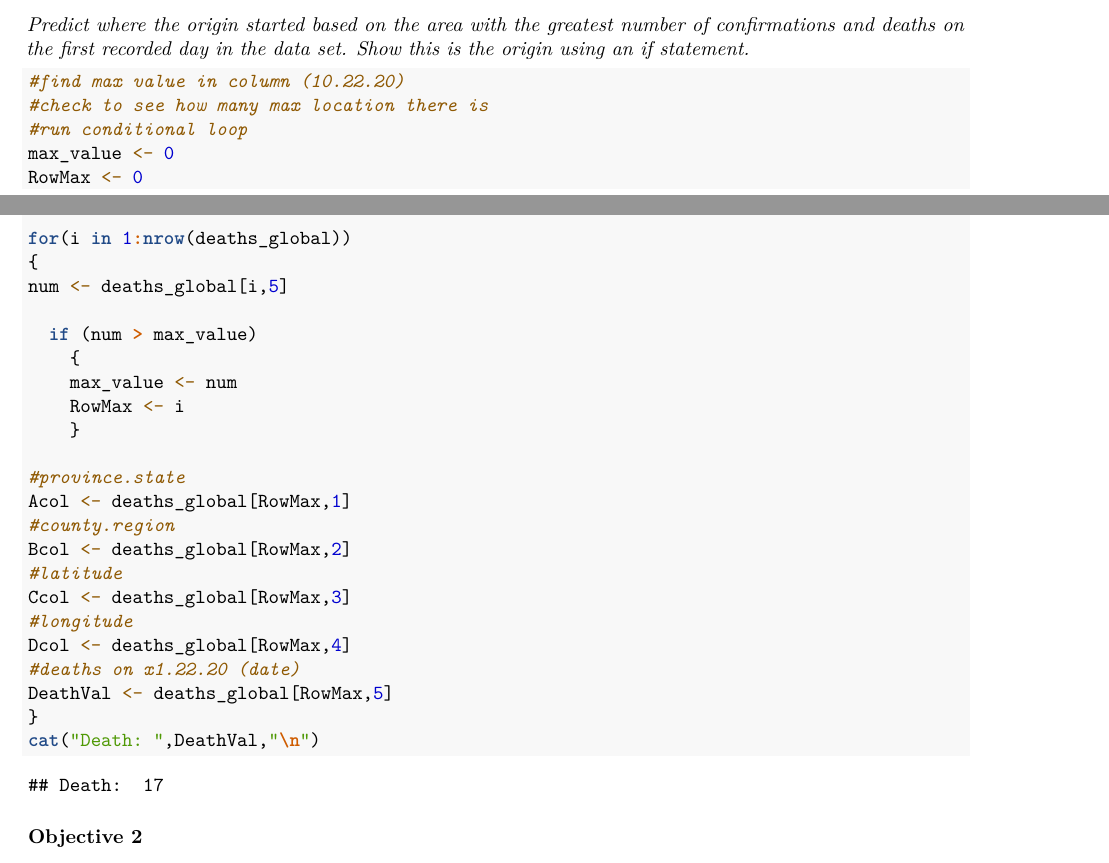
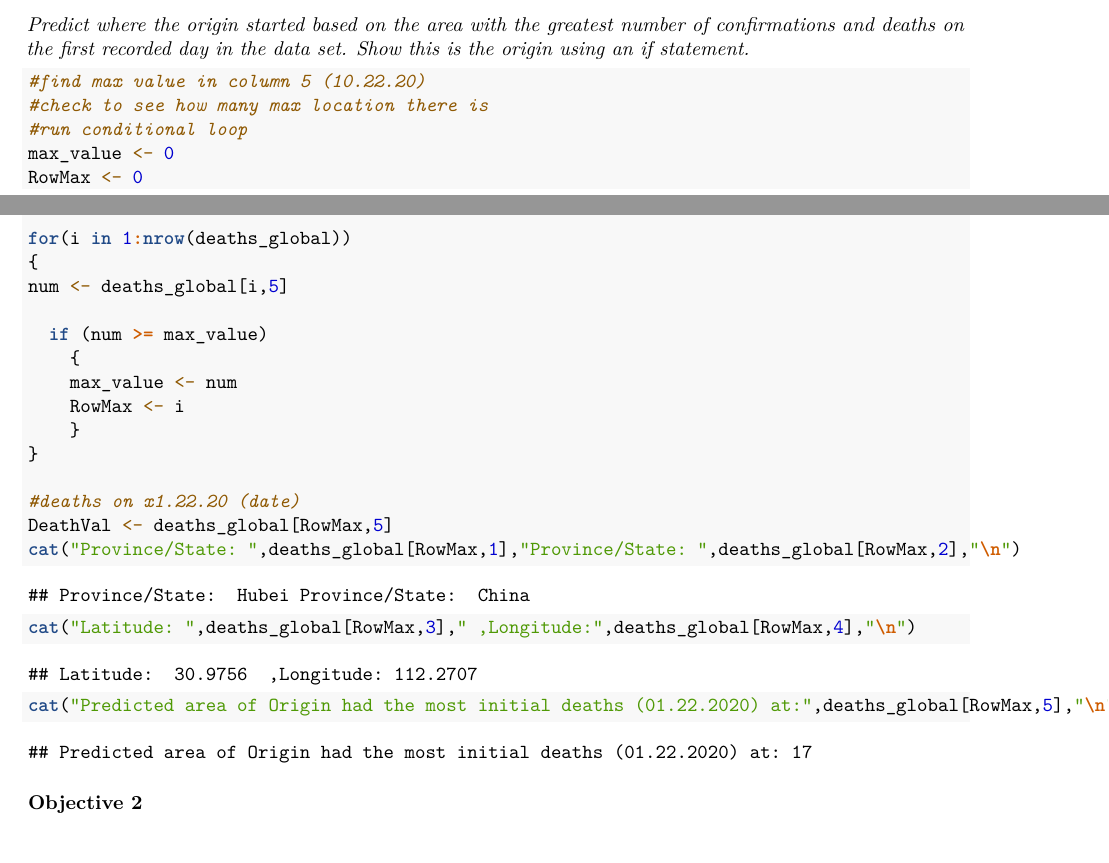
Before and after one commit to Figgs0bit/CSIT165-CovidGroupProj, an R Markdown document (CovidGroupProj.Rmd): two parts of pages 1 and 2 of 3, joined at a grey line, cut so that both start at the same text. Rendered offline with R 4.5, knitr and Pandoc, then LaTeX, with nearby package versions; some code elsewhere in the file could not run offline.

Commit message:
Ob1 code done, need to update code comments

````diff
--- a/CovidGroupProj.Rmd
+++ b/CovidGroupProj.Rmd
@@ -73,7 +73,7 @@ Date fields are stored in MM/DD/YYYY format.
 *Predict where the origin started based on the area with the greatest number of confirmations and deaths on the first recorded day in the data set. Show this is the origin using an if statement.*
 
 ```{r ob1}
-#find max value in column (10.22.20)
+#find max value in column 5 (10.22.20)
 #check to see how many max location there is
 #run conditional loop
 max_value <- 0
@@ -83,24 +83,18 @@ for(i in 1:nrow(deaths_global))
 {
 num <- deaths_global[i,5]
 
-  if (num > max_value)
+  if (num >= max_value)
     {
     max_value <- num
     RowMax <- i
     }
+}
 
-#province.state
-Acol <- deaths_global[RowMax,1]
-#county.region
-Bcol <- deaths_global[RowMax,2]
-#latitude
-Ccol <- deaths_global[RowMax,3]
-#longitude
-Dcol <- deaths_global[RowMax,4]
 #deaths on x1.22.20 (date)
 DeathVal <- deaths_global[RowMax,5]
-}
-cat("Death: ",DeathVal,"\n")
+cat("Province/State: ",deaths_global[RowMax,1],"Province/State: ",deaths_global[RowMax,2],"\n")
+cat("Latitude: ",deaths_global[RowMax,3]," ,Longitude:",deaths_global[RowMax,4],"\n")
+cat("Predicted area of Origin had the most initial deaths (01.22.2020) at:",deaths_global[RowMax,5],"\n")
 ```
 
 ### Objective 2
````
